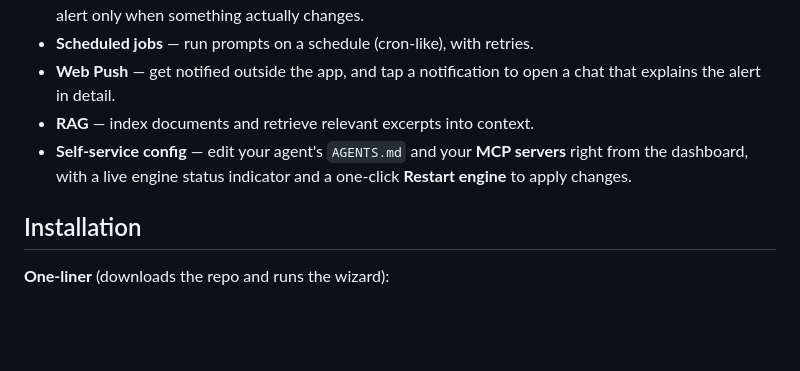
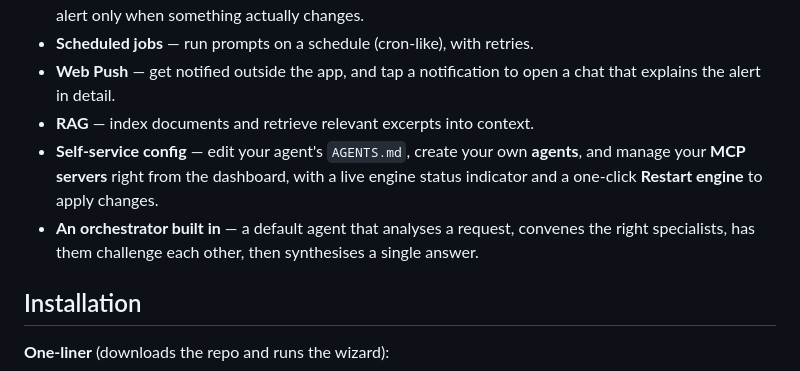
Before and after one commit to SoaOaoS/mav, a Markdown page: README.md, the part around one of its changes. Drawn GitHub-style; blank space fills up the shorter version.

Commit message:
docs(readme): link the GitHub Pages site and mention agents/orchestrator

```diff
--- a/README.md
+++ b/README.md
@@ -32,9 +35,13 @@ any OpenAI-compatible endpoint.
 - **Web Push** — get notified outside the app, and tap a notification to open a
   chat that explains the alert in detail.
 - **RAG** — index documents and retrieve relevant excerpts into context.
-- **Self-service config** — edit your agent's `AGENTS.md` and your **MCP
-  servers** right from the dashboard, with a live engine status indicator and a
-  one-click **Restart engine** to apply changes.
+- **Self-service config** — edit your agent's `AGENTS.md`, create your own
+  **agents**, and manage your **MCP servers** right from the dashboard, with a
+  live engine status indicator and a one-click **Restart engine** to apply
+  changes.
+- **An orchestrator built in** — a default agent that analyses a request,
+  convenes the right specialists, has them challenge each other, then
+  synthesises a single answer.
 
 ## Installation
 
```
Also changed, not shown: other parts of README.md (+3 -0 lines).
